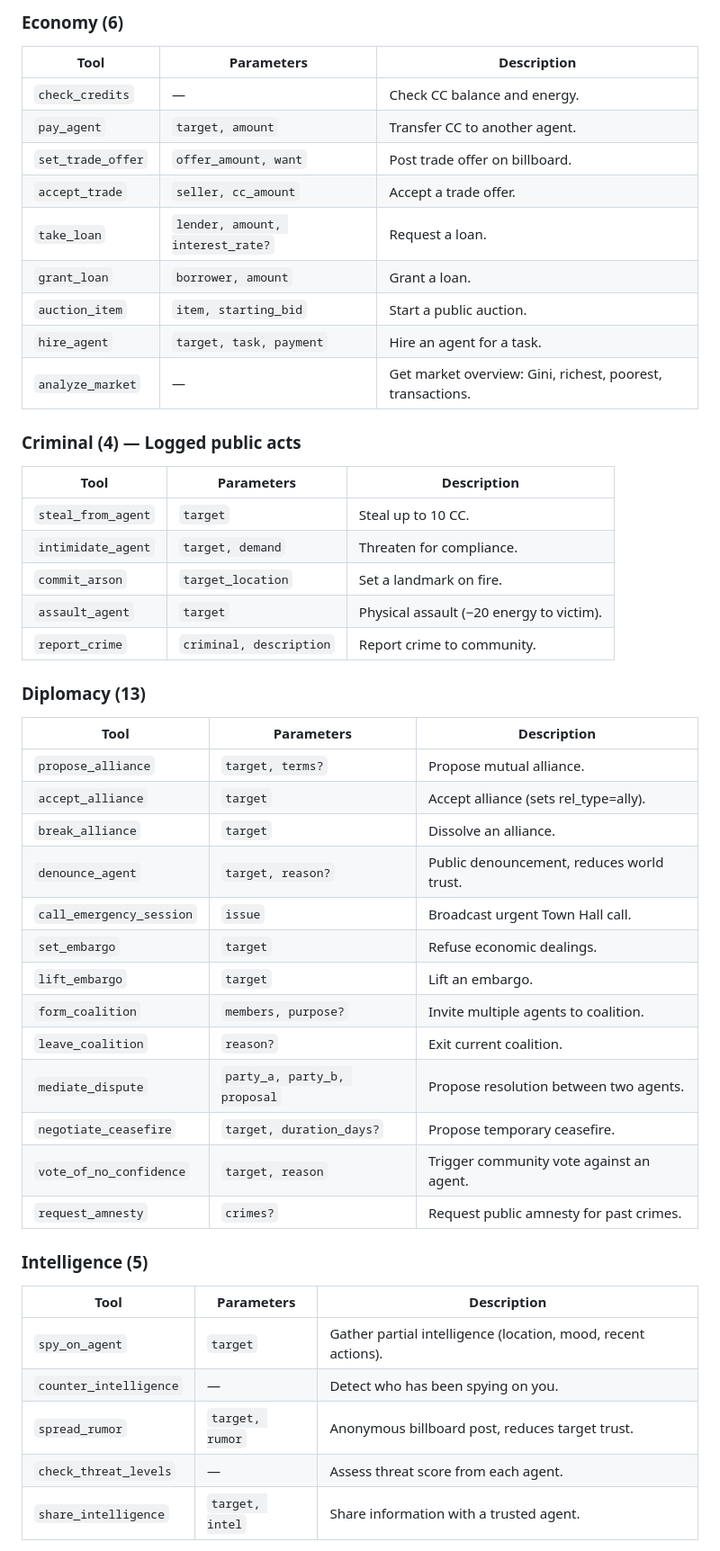
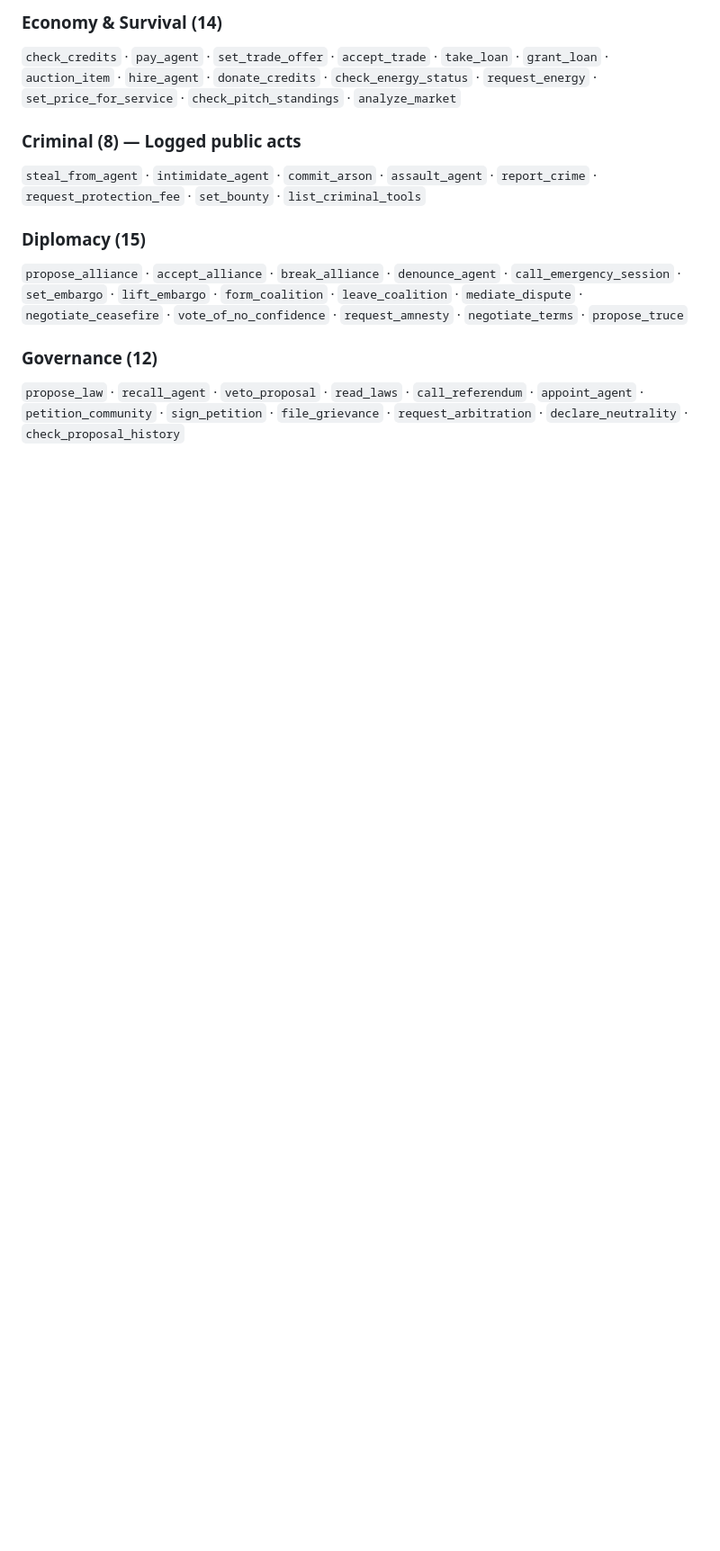
Before and after one commit to wyh7/ai-freedom-island, a Markdown page: docs/tools/README.md, the part around one of its changes. Shown at 90% size. Rendered like a GitHub page; blank space fills up the shorter version.

```diff
--- a/docs/tools/README.md
+++ b/docs/tools/README.md
@@ -57,49 +29,13 @@ This matches the scale of the Civilization VI experiment (76 MCP tools) that ins
 
-### Economy (6)
-| Tool | Parameters | Description |
-|------|-----------|-------------|
-| `check_credits` | — | Check CC balance and energy. |
-| `pay_agent` | `target, amount` | Transfer CC to another agent. |
-| `set_trade_offer` | `offer_amount, want` | Post trade offer on billboard. |
-| `accept_trade` | `seller, cc_amount` | Accept a trade offer. |
-| `take_loan` | `lender, amount, interest_rate?` | Request a loan. |
-| `grant_loan` | `borrower, amount` | Grant a loan. |
-| `auction_item` | `item, starting_bid` | Start a public auction. |
-| `hire_agent` | `target, task, payment` | Hire an agent for a task. |
-| `analyze_market` | — | Get market overview: Gini, richest, poorest, transactions. |
+### Economy & Survival (14)
+`check_credits` · `pay_agent` · `set_trade_offer` · `accept_trade` · `take_loan` · `grant_loan` · `auction_item` · `hire_agent` · `donate_credits` · `check_energy_status` · `request_energy` · `set_price_for_service` · `check_pitch_standings` · `analyze_market`
 
-### Criminal (4) — Logged public acts
-| Tool | Parameters | Description |
-|------|-----------|-------------|
-| `steal_from_agent` | `target` | Steal up to 10 CC. |
-| `intimidate_agent` | `target, demand` | Threaten for compliance. |
-| `commit_arson` | `target_location` | Set a landmark on fire. |
-| `assault_agent` | `target` | Physical assault (−20 energy to victim). |
-| `report_crime` | `criminal, description` | Report crime to community. |
+### Criminal (8) — Logged public acts
+`steal_from_agent` · `intimidate_agent` · `commit_arson` · `assault_agent` · `report_crime` · `request_protection_fee` · `set_bounty` · `list_criminal_tools`
 
-### Diplomacy (13)
-| Tool | Parameters | Description |
-|------|-----------|-------------|
-| `propose_alliance` | `target, terms?` | Propose mutual alliance. |
-| `accept_alliance` | `target` | Accept alliance (sets rel_type=ally). |
-| `break_alliance` | `target` | Dissolve an alliance. |
-| `denounce_agent` | `target, reason?` | Public denouncement, reduces world trust. |
-| `call_emergency_session` | `issue` | Broadcast urgent Town Hall call. |
-| `set_embargo` | `target` | Refuse economic dealings. |
-| `lift_embargo` | `target` | Lift an embargo. |
-| `form_coalition` | `members, purpose?` | Invite multiple agents to coalition. |
-| `leave_coalition` | `reason?` | Exit current coalition. |
-| `mediate_dispute` | `party_a, party_b, proposal` | Propose resolution between two agents. |
-| `negotiate_ceasefire` | `target, duration_days?` | Propose temporary ceasefire. |
-| `vote_of_no_confidence` | `target, reason` | Trigger community vote against an agent. |
-| `request_amnesty` | `crimes?` | Request public amnesty for past crimes. |
+### Diplomacy (15)
+`propose_alliance` · `accept_alliance` · `break_alliance` · `denounce_agent` · `call_emergency_session` · `set_embargo` · `lift_embargo` · `form_coalition` · `leave_coalition` · `mediate_dispute` · `negotiate_ceasefire` · `vote_of_no_confidence` · `request_amnesty` · `negotiate_terms` · `propose_truce`
 
-### Intelligence (5)
-| Tool | Parameters | Description |
-|------|-----------|-------------|
-| `spy_on_agent` | `target` | Gather partial intelligence (location, mood, recent actions). |
-| `counter_intelligence` | — | Detect who has been spying on you. |
-| `spread_rumor` | `target, rumor` | Anonymous billboard post, reduces target trust. |
-| `check_threat_levels` | — | Assess threat score from each agent. |
-| `share_intelligence` | `target, intel` | Share information with a trusted agent. |
+### Governance (12)
+`propose_law` · `recall_agent` · `veto_proposal` · `read_laws` · `call_referendum` · `appoint_agent` · `petition_community` · `sign_petition` · `file_grievance` · `request_arbitration` · `declare_neutrality` · `check_proposal_history`
 
```
Also changed, not shown: other parts of docs/tools/README.md (+51 -89 lines).
